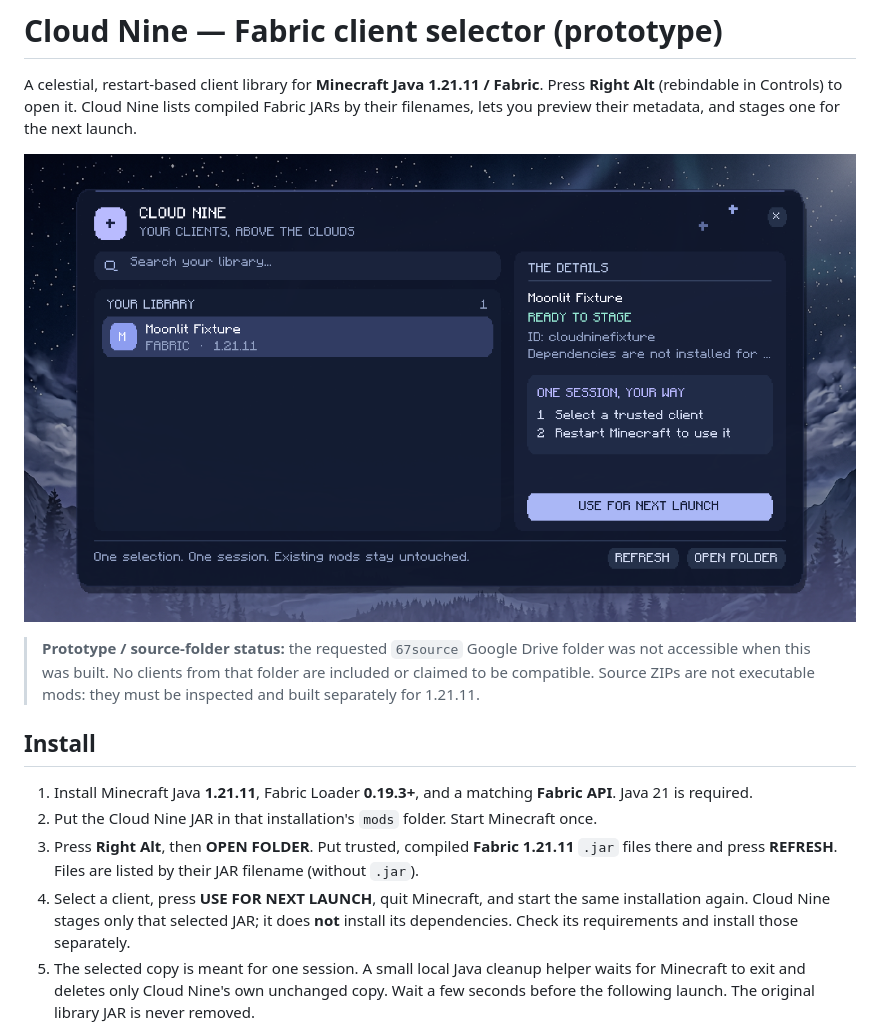
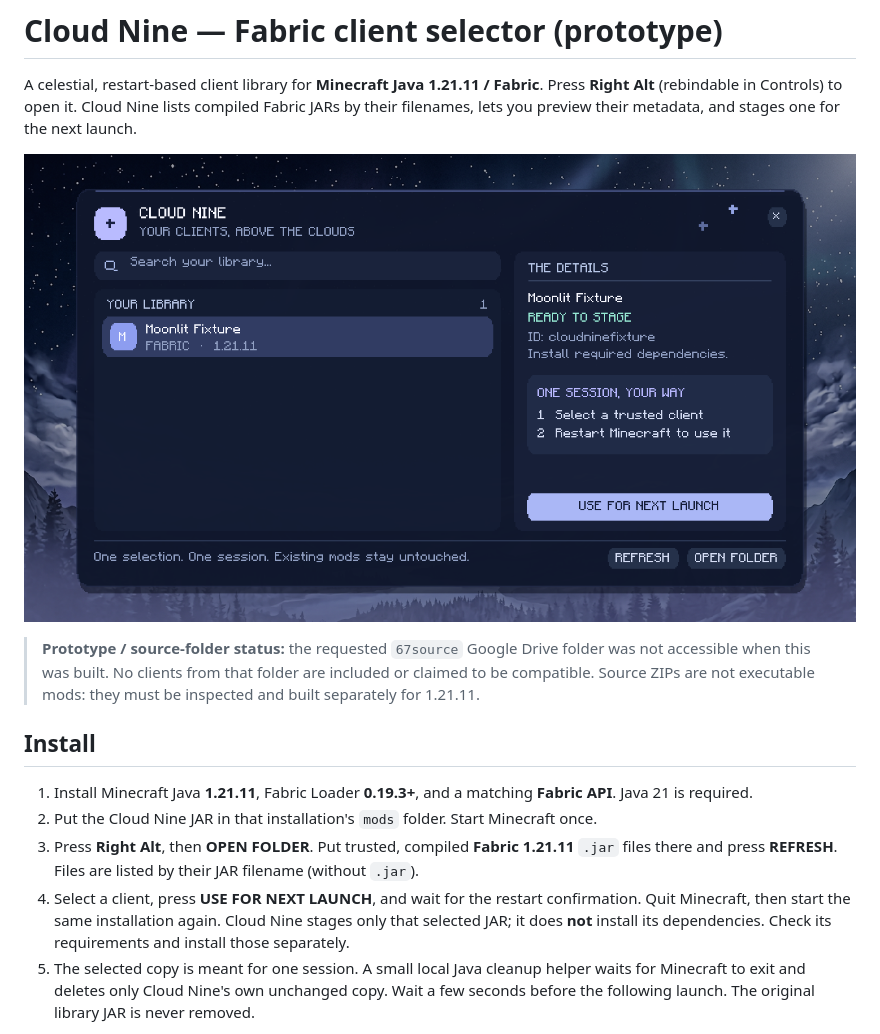
Before and after one commit to bambuss499-design/client-repo, a Markdown page: README.md, the part around the change. Drawn GitHub-style; pictures changed too: docs/preview.png.

Commit message:
Prepare a tested, clearly labeled prototype release
Co-authored-by: arena-agent <297053741+arena-agent@users.noreply.github.com>

```diff
--- a/README.md
+++ b/README.md
@@ -11,7 +11,7 @@ A celestial, restart-based client library for **Minecraft Java 1.21.11 / Fabric*
 1. Install Minecraft Java **1.21.11**, Fabric Loader **0.19.3+**, and a matching **Fabric API**. Java 21 is required.
 2. Put the Cloud Nine JAR in that installation's `mods` folder. Start Minecraft once.
 3. Press **Right Alt**, then **OPEN FOLDER**. Put trusted, compiled **Fabric 1.21.11** `.jar` files there and press **REFRESH**. Files are listed by their JAR filename (without `.jar`).
-4. Select a client, press **USE FOR NEXT LAUNCH**, quit Minecraft, and start the same installation again. Cloud Nine stages only that selected JAR; it does **not** install its dependencies. Check its requirements and install those separately.
+4. Select a client, press **USE FOR NEXT LAUNCH**, and wait for the restart confirmation. Quit Minecraft, then start the same installation again. Cloud Nine stages only that selected JAR; it does **not** install its dependencies. Check its requirements and install those separately.
 5. The selected copy is meant for one session. A small local Java cleanup helper waits for Minecraft to exit and deletes only Cloud Nine's own unchanged copy. Wait a few seconds before the following launch. The original library JAR is never removed.
 
 Cloud Nine **does not hot-load or unload Fabric or running mods** and does not restart the game itself. Fabric discovers mods at startup. Metadata checks are only a preliminary filter: compatibility, dependencies, licensing, and code safety are **not guaranteed**. A mod can run arbitrary code, so use only files you trust.
```
Also changed, not shown: 1 other file.
